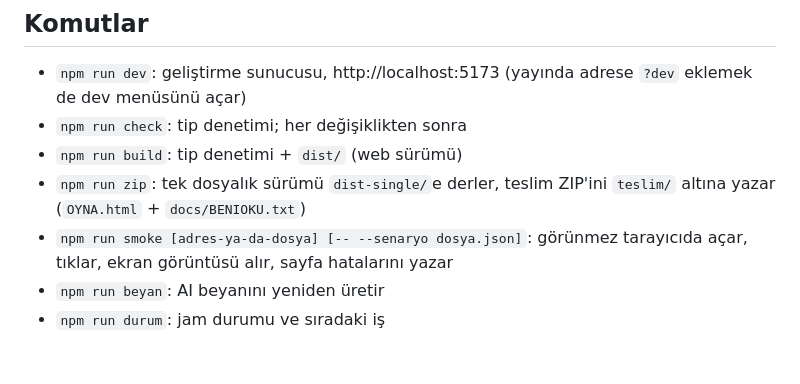
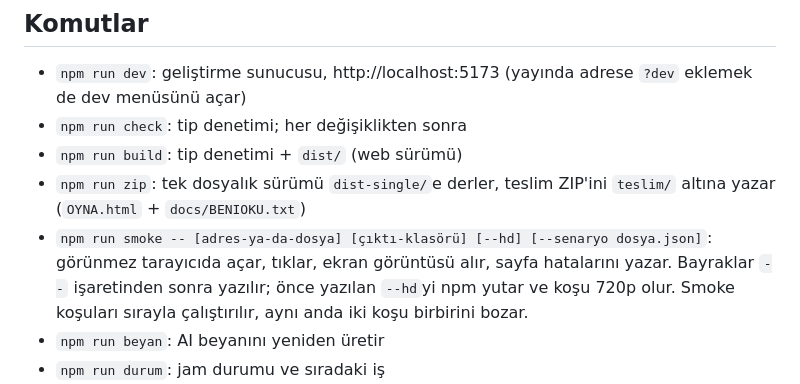
Before and after one commit to tombikdoner10/civil-game-jam, a Markdown page: CLAUDE.md, the part around the change. Rendered like a GitHub page; blank space fills up the shorter version.

```diff
--- a/CLAUDE.md
+++ b/CLAUDE.md
@@ -103,7 +103,7 @@ Proje yalnızca bu bilgisayarda yürür. Bulut oturumu, bulut rutini (RemoteTrig
 - `npm run check`: tip denetimi; her değişiklikten sonra
 - `npm run build`: tip denetimi + `dist/` (web sürümü)
 - `npm run zip`: tek dosyalık sürümü `dist-single/`e derler, teslim ZIP'ini `teslim/` altına yazar (`OYNA.html` + `docs/BENIOKU.txt`)
-- `npm run smoke [adres-ya-da-dosya] [-- --senaryo dosya.json]`: görünmez tarayıcıda açar, tıklar, ekran görüntüsü alır, sayfa hatalarını yazar
+- `npm run smoke -- [adres-ya-da-dosya] [çıktı-klasörü] [--hd] [--senaryo dosya.json]`: görünmez tarayıcıda açar, tıklar, ekran görüntüsü alır, sayfa hatalarını yazar. Bayraklar `--` işaretinden sonra yazılır; önce yazılan `--hd`yi npm yutar ve koşu 720p olur. Smoke koşuları sırayla çalıştırılır, aynı anda iki koşu birbirini bozar.
 - `npm run beyan`: AI beyanını yeniden üretir
 - `npm run durum`: jam durumu ve sıradaki iş
 - `main`'e push → GitHub Actions → GitHub Pages: https://tombikdoner10.github.io/civil-game-jam/
```
Also changed, not shown: JOURNAL.md (+1 -0 lines), TASKS.md (+1 -1 lines).
